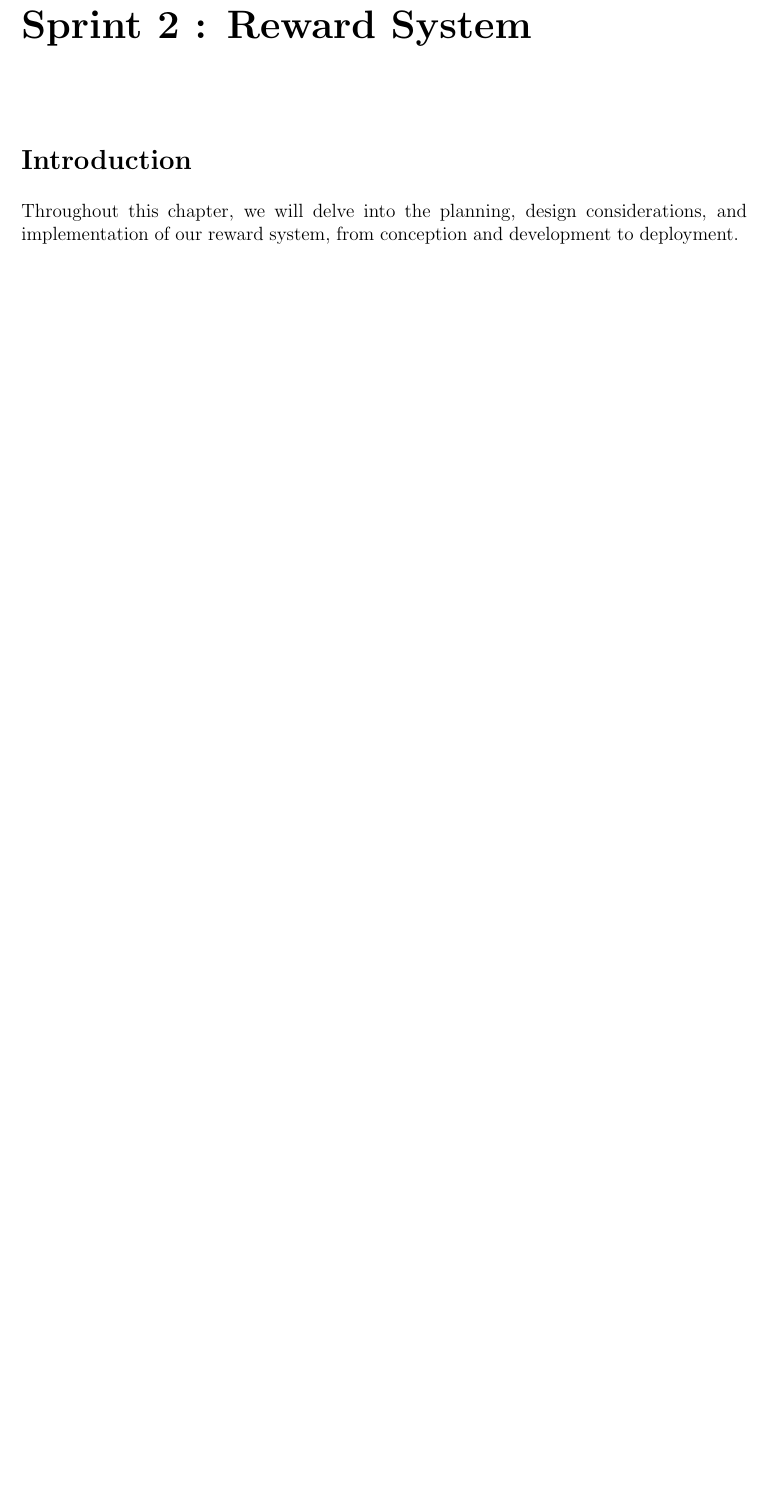
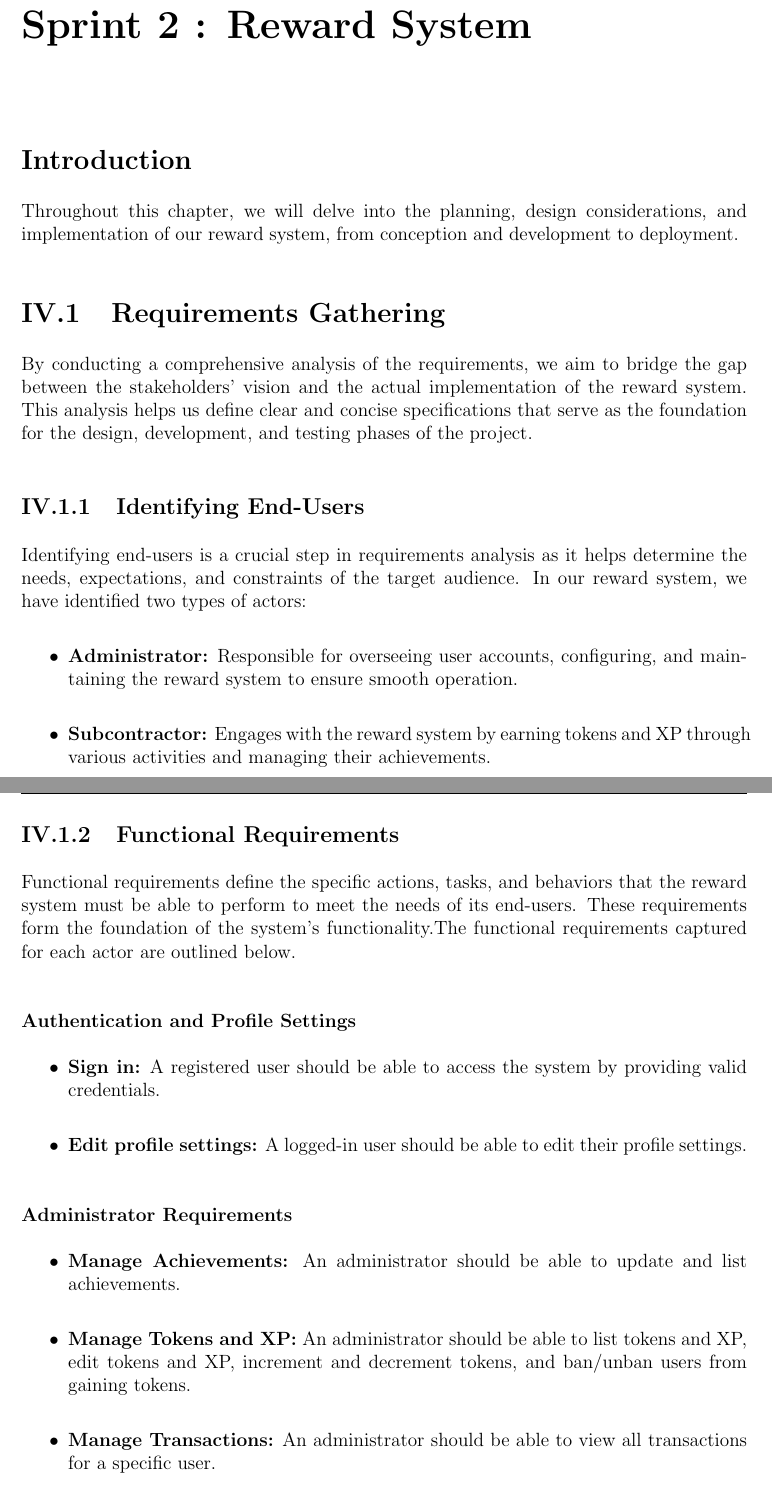
Before and after one commit to doniaskima/isimm-end-of-studies-project, a LaTeX thesis (main.tex, which reads src/chapters/chapter4.tex): part of page 50 of 101 before the commit and two parts of pages 50 and 51 of 104 after it, the two joined at a grey line, cut so that both start at the same text, the shorter picture padded with empty space. Compiled offline with pdfLaTeX.

Commit message:
Fixing stuff

```diff
--- a/src/chapters/chapter4.tex
+++ b/src/chapters/chapter4.tex
@@ -5,3 +5,29 @@
 \section{Introduction}
 Throughout this chapter, we will delve into the planning, design considerations, and implementation of our reward system, from conception and development to deployment.
 \setcounter{secnumdepth}{2}
+\section{Requirements Gathering}
+By conducting a comprehensive analysis of the requirements, we aim to bridge the gap between the stakeholders’ vision and the actual implementation of the reward system. This analysis helps us define clear and concise specifications that serve as the foundation for the design, development, and testing phases of the project.
+
+\subsection{Identifying End-Users}
+Identifying end-users is a crucial step in requirements analysis as it helps determine the needs, expectations, and constraints of the target audience. In our reward system, we have identified two types of actors:
+
+\begin{itemize}
+    \item \textbf{Administrator:} Responsible for overseeing user accounts, configuring, and maintaining the reward system to ensure smooth operation.
+    \item \textbf{Subcontractor:} Engages with the reward system by earning tokens and XP through various activities and managing their achievements.
+\end{itemize}
+
+\subsection{Functional Requirements}
+Functional requirements define the specific actions, tasks, and behaviors that the reward system must be able to perform to meet the needs of its end-users. These requirements form the foundation of the system’s functionality.The functional requirements captured for each actor are outlined below.
+
+\subsubsection{Authentication and Profile Settings}
+\begin{itemize}
+    \item \textbf{Sign in:} A registered user should be able to access the system by providing valid credentials.
+    \item \textbf{Edit profile settings:} A logged-in user should be able to edit their profile settings.
+\end{itemize}
+
+\subsubsection{Administrator Requirements}
+\begin{itemize}
+    \item \textbf{Manage Achievements:} An administrator should be able to update and list achievements.
+    \item \textbf{Manage Tokens and XP:} An administrator should be able to list tokens and XP, edit tokens and XP, increment and decrement tokens, and ban/unban users from gaining tokens.
+    \item \textbf{Manage Transactions:} An administrator should be able to view all transactions for a specific user.
+    \item \textbf{Manage Ranks:} An administrator should be able to view ranks, levels, and next rank for each user.
```
Also changed, not shown: src/assets/diagrams/GlobalUseCase.drawio.png (added), src/assets/diagrams/GlobalUseCase.drawio.svg (added), src/chapters/chapter4.tex (23 more changed lines).
